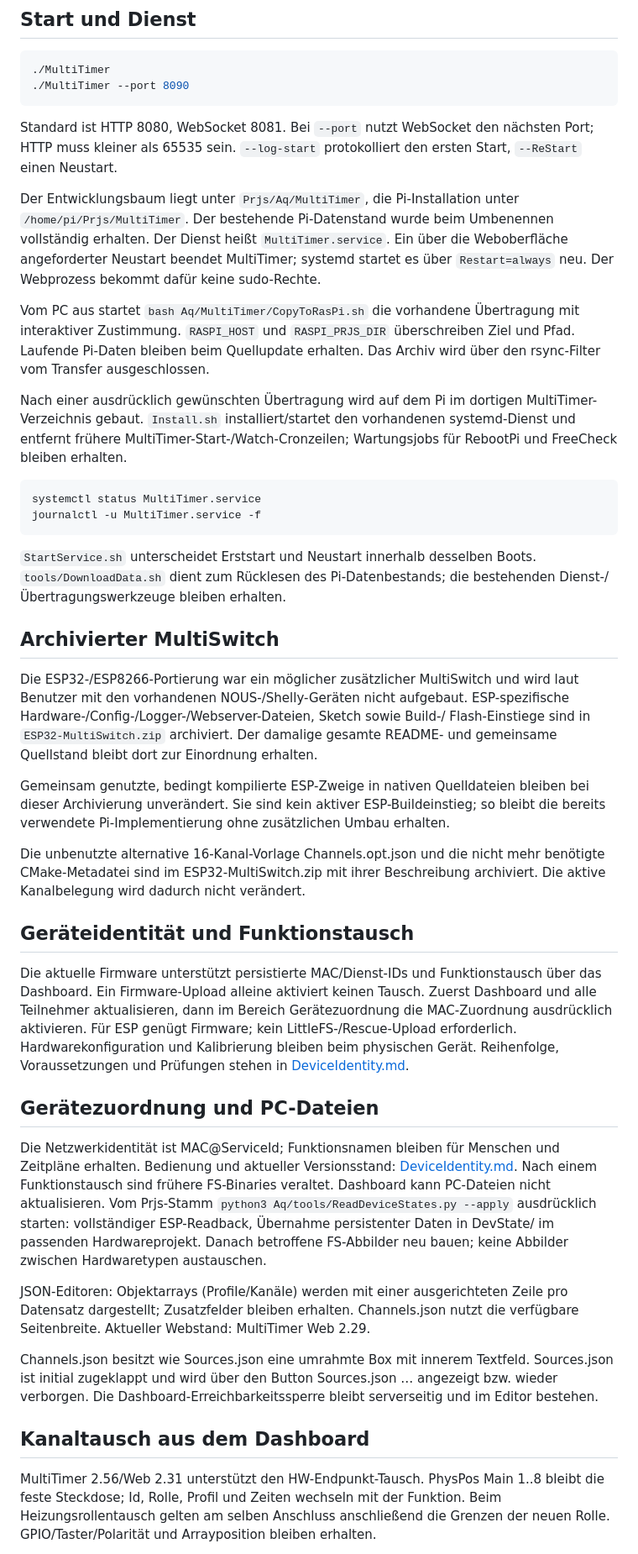
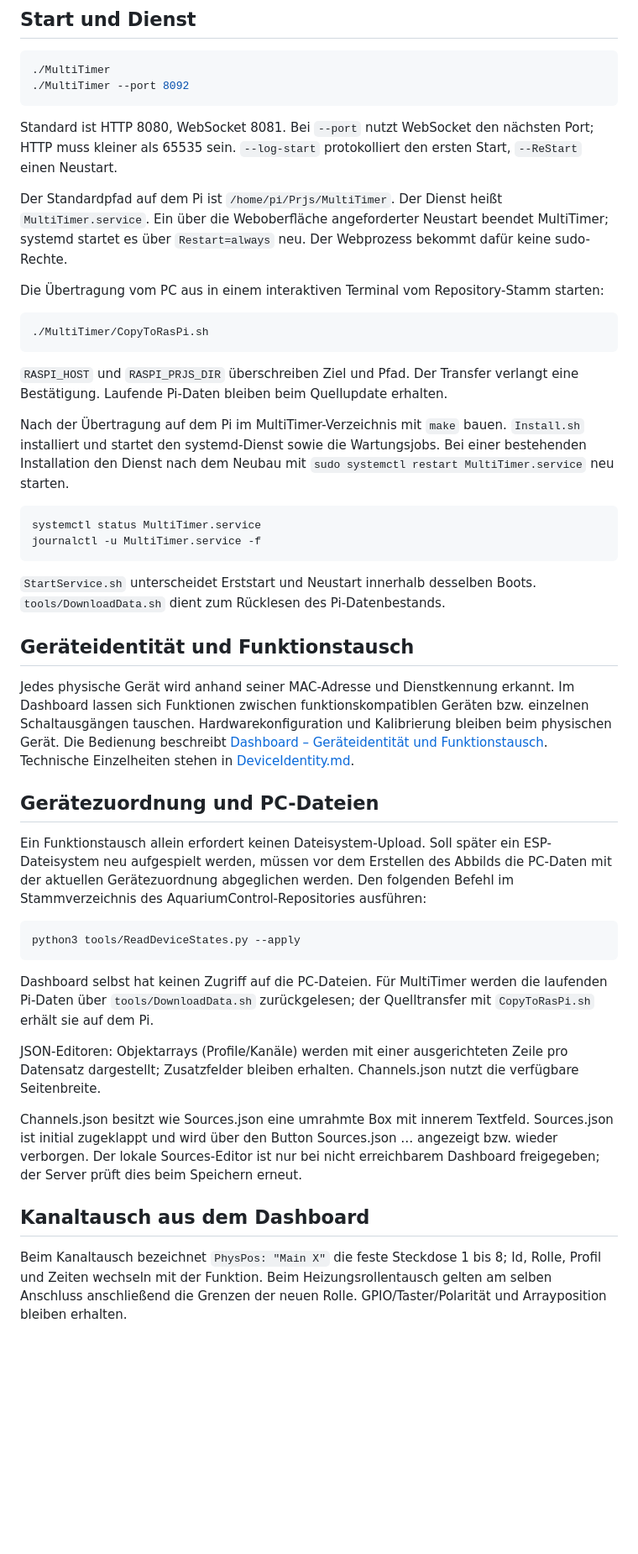
Before and after one commit to gneiss15/AquariumControl, a Markdown page: MultiTimer/README.md, the part around one of its changes. Shown at 84% size. Rendered like a GitHub page; blank space fills up the shorter version.

Commit message:
Remove MultiTimer change history and correct operating instructions

````diff
--- a/MultiTimer/README.md
+++ b/MultiTimer/README.md
@@ -77,27 +76,31 @@ Bestehende laufende Daten vorher sichern bzw. mit dem Pi-Stand abgleichen.
 
 ```bash
 ./MultiTimer
-./MultiTimer --port 8090
+./MultiTimer --port 8092
 ```
 
 Standard ist HTTP 8080, WebSocket 8081. Bei `--port` nutzt WebSocket den nächsten
 Port; HTTP muss kleiner als 65535 sein. `--log-start` protokolliert den ersten Start,
 `--ReStart` einen Neustart.
 
-Der Entwicklungsbaum liegt unter `Prjs/Aq/MultiTimer`, die Pi-Installation unter
-`/home/pi/Prjs/MultiTimer`. Der bestehende Pi-Datenstand wurde beim Umbenennen vollständig erhalten. Der Dienst heißt `MultiTimer.service`.
+Der Standardpfad auf dem Pi ist `/home/pi/Prjs/MultiTimer`.
+Der Dienst heißt `MultiTimer.service`.
 Ein über die Weboberfläche angeforderter Neustart beendet MultiTimer; systemd startet
 es über `Restart=always` neu. Der Webprozess bekommt dafür keine sudo-Rechte.
 
-Vom PC aus startet `bash Aq/MultiTimer/CopyToRasPi.sh` die vorhandene Übertragung
-mit interaktiver Zustimmung. `RASPI_HOST` und `RASPI_PRJS_DIR` überschreiben Ziel
-und Pfad. Laufende Pi-Daten bleiben beim Quellupdate erhalten. Das Archiv wird
-über den rsync-Filter vom Transfer ausgeschlossen.
+Die Übertragung vom PC aus in einem interaktiven Terminal vom Repository-Stamm starten:
 
-Nach einer ausdrücklich gewünschten Übertragung wird auf dem Pi im dortigen
-MultiTimer-Verzeichnis gebaut. `Install.sh` installiert/startet den vorhandenen
-systemd-Dienst und entfernt frühere MultiTimer-Start-/Watch-Cronzeilen; Wartungsjobs
-für RebootPi und FreeCheck bleiben erhalten.
+```bash
+./MultiTimer/CopyToRasPi.sh
+```
+
+`RASPI_HOST` und `RASPI_PRJS_DIR` überschreiben Ziel und Pfad.
+Der Transfer verlangt eine Bestätigung. Laufende Pi-Daten bleiben beim Quellupdate erhalten.
+
+Nach der Übertragung auf dem Pi im MultiTimer-Verzeichnis mit `make` bauen.
+`Install.sh` installiert und startet den systemd-Dienst sowie die Wartungsjobs.
+Bei einer bestehenden Installation den Dienst nach dem Neubau mit
+`sudo systemctl restart MultiTimer.service` neu starten.
 
 ```bash
 systemctl status MultiTimer.service
@@ -105,45 +108,37 @@ journalctl -u MultiTimer.service -f
 ```
 
 `StartService.sh` unterscheidet Erststart und Neustart innerhalb desselben Boots.
-`tools/DownloadData.sh` dient zum Rücklesen des Pi-Datenbestands; die bestehenden
-Dienst-/Übertragungswerkzeuge bleiben erhalten.
-
-## Archivierter MultiSwitch
-
-Die ESP32-/ESP8266-Portierung war ein möglicher zusätzlicher MultiSwitch und wird
-laut Benutzer mit den vorhandenen NOUS-/Shelly-Geräten nicht aufgebaut.
-ESP-spezifische Hardware-/Config-/Logger-/Webserver-Dateien, Sketch sowie Build-/
-Flash-Einstiege sind in `ESP32-MultiSwitch.zip` archiviert. Der damalige gesamte
-README- und gemeinsame Quellstand bleibt dort zur Einordnung erhalten.
-
-Gemeinsam genutzte, bedingt kompilierte ESP-Zweige in nativen Quelldateien bleiben
-bei dieser Archivierung unverändert. Sie sind kein aktiver ESP-Buildeinstieg;
-so bleibt die bereits verwendete Pi-Implementierung ohne zusätzlichen Umbau erhalten.
-
-Die unbenutzte alternative 16-Kanal-Vorlage Channels.opt.json und die nicht mehr
-benötigte CMake-Metadatei sind im ESP32-MultiSwitch.zip mit ihrer Beschreibung
-archiviert. Die aktive Kanalbelegung wird dadurch nicht verändert.
+`tools/DownloadData.sh` dient zum Rücklesen des Pi-Datenbestands.
 
 ## Geräteidentität und Funktionstausch
 
-Die aktuelle Firmware unterstützt persistierte MAC/Dienst-IDs und Funktionstausch
-über das Dashboard. Ein Firmware-Upload alleine aktiviert keinen Tausch.
-Zuerst Dashboard und alle Teilnehmer aktualisieren, dann im Bereich
-Gerätezuordnung die MAC-Zuordnung ausdrücklich aktivieren. Für ESP genügt Firmware;
-kein LittleFS-/Rescue-Upload erforderlich. Hardwarekonfiguration und Kalibrierung
-bleiben beim physischen Gerät. Reihenfolge, Voraussetzungen und Prüfungen stehen in
-[DeviceIdentity.md](../Libs/GnBasicLib/DeviceIdentity.md).
+Jedes physische Gerät wird anhand seiner MAC-Adresse und Dienstkennung erkannt.
+Im Dashboard lassen sich Funktionen zwischen funktionskompatiblen Geräten bzw.
+einzelnen Schaltausgängen tauschen. Hardwarekonfiguration und Kalibrierung bleiben
+beim physischen Gerät. Die Bedienung beschreibt
+[Dashboard – Geräteidentität und Funktionstausch](../Dashboard/README.DE.md#geräteidentität-und-funktionstausch).
+Technische Einzelheiten stehen in [DeviceIdentity.md](../Libs/GnBasicLib/DeviceIdentity.md).
 
 ## Gerätezuordnung und PC-Dateien
 
-Die Netzwerkidentität ist MAC@ServiceId; Funktionsnamen bleiben für Menschen und Zeitpläne erhalten. Bedienung und aktueller Versionsstand: [DeviceIdentity.md](../Libs/GnBasicLib/DeviceIdentity.md).
-Nach einem Funktionstausch sind frühere FS-Binaries veraltet. Dashboard kann PC-Dateien nicht aktualisieren. Vom Prjs-Stamm `python3 Aq/tools/ReadDeviceStates.py --apply` ausdrücklich starten: vollständiger ESP-Readback, Übernahme persistenter Daten in DevState/<aktuelle Funktion> im passenden Hardwareprojekt. Danach betroffene FS-Abbilder neu bauen; keine Abbilder zwischen Hardwaretypen austauschen.
+Ein Funktionstausch allein erfordert keinen Dateisystem-Upload. Soll später ein
+ESP-Dateisystem neu aufgespielt werden, müssen vor dem Erstellen des Abbilds die
+PC-Daten mit der aktuellen Gerätezuordnung abgeglichen werden. Den folgenden
+Befehl im Stammverzeichnis des AquariumControl-Repositories ausführen:
 
-JSON-Editoren: Objektarrays (Profile/Kanäle) werden mit einer ausgerichteten Zeile pro Datensatz dargestellt; Zusatzfelder bleiben erhalten. Channels.json nutzt die verfügbare Seitenbreite. Aktueller Webstand: MultiTimer Web 2.29.
+```bash
+python3 tools/ReadDeviceStates.py --apply
+```
 
-Channels.json besitzt wie Sources.json eine umrahmte Box mit innerem Textfeld. Sources.json ist initial zugeklappt und wird über den Button Sources.json … angezeigt bzw. wieder verborgen. Die Dashboard-Erreichbarkeitssperre bleibt serverseitig und im Editor bestehen.
+Dashboard selbst hat keinen Zugriff auf die PC-Dateien. Für MultiTimer werden die
+laufenden Pi-Daten über `tools/DownloadData.sh` zurückgelesen; der Quelltransfer
+mit `CopyToRasPi.sh` erhält sie auf dem Pi.
+
+JSON-Editoren: Objektarrays (Profile/Kanäle) werden mit einer ausgerichteten Zeile pro Datensatz dargestellt; Zusatzfelder bleiben erhalten. Channels.json nutzt die verfügbare Seitenbreite.
+
+Channels.json besitzt wie Sources.json eine umrahmte Box mit innerem Textfeld. Sources.json ist initial zugeklappt und wird über den Button Sources.json … angezeigt bzw. wieder verborgen. Der lokale Sources-Editor ist nur bei nicht erreichbarem Dashboard freigegeben; der Server prüft dies beim Speichern erneut.
 
 ## Kanaltausch aus dem Dashboard
 
-MultiTimer 2.56/Web 2.31 unterstützt den HW-Endpunkt-Tausch. PhysPos Main 1..8 bleibt die feste Steckdose; Id, Rolle, Profil und Zeiten wechseln mit der Funktion. Beim Heizungsrollentausch gelten am selben Anschluss anschließend die Grenzen der neuen Rolle. GPIO/Taster/Polarität und Arrayposition bleiben erhalten.
+Beim Kanaltausch bezeichnet `PhysPos: "Main X"` die feste Steckdose 1 bis 8; Id, Rolle, Profil und Zeiten wechseln mit der Funktion. Beim Heizungsrollentausch gelten am selben Anschluss anschließend die Grenzen der neuen Rolle. GPIO/Taster/Polarität und Arrayposition bleiben erhalten.
 
````
Also changed, not shown: other parts of MultiTimer/README.md (+31 -33 lines).
